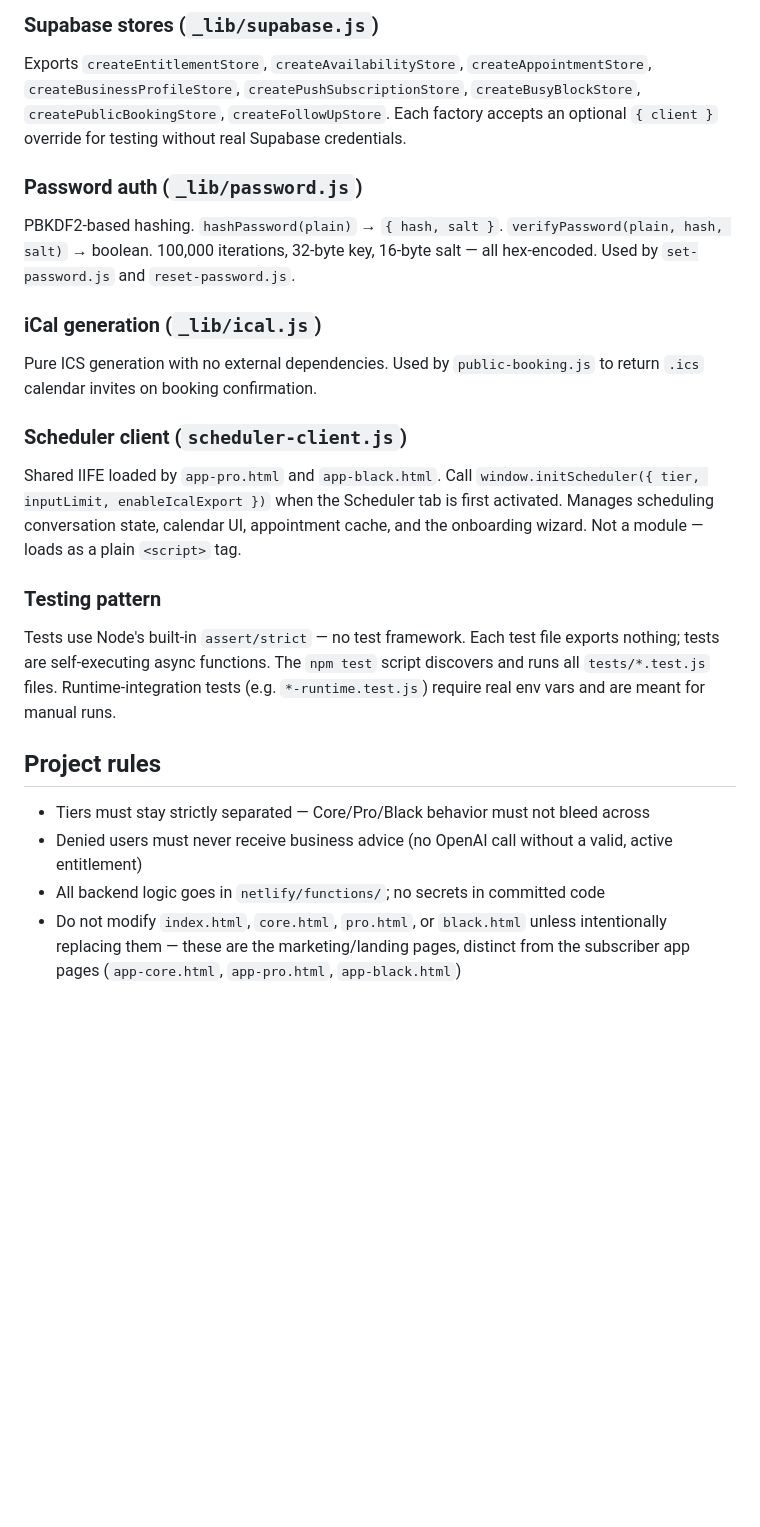
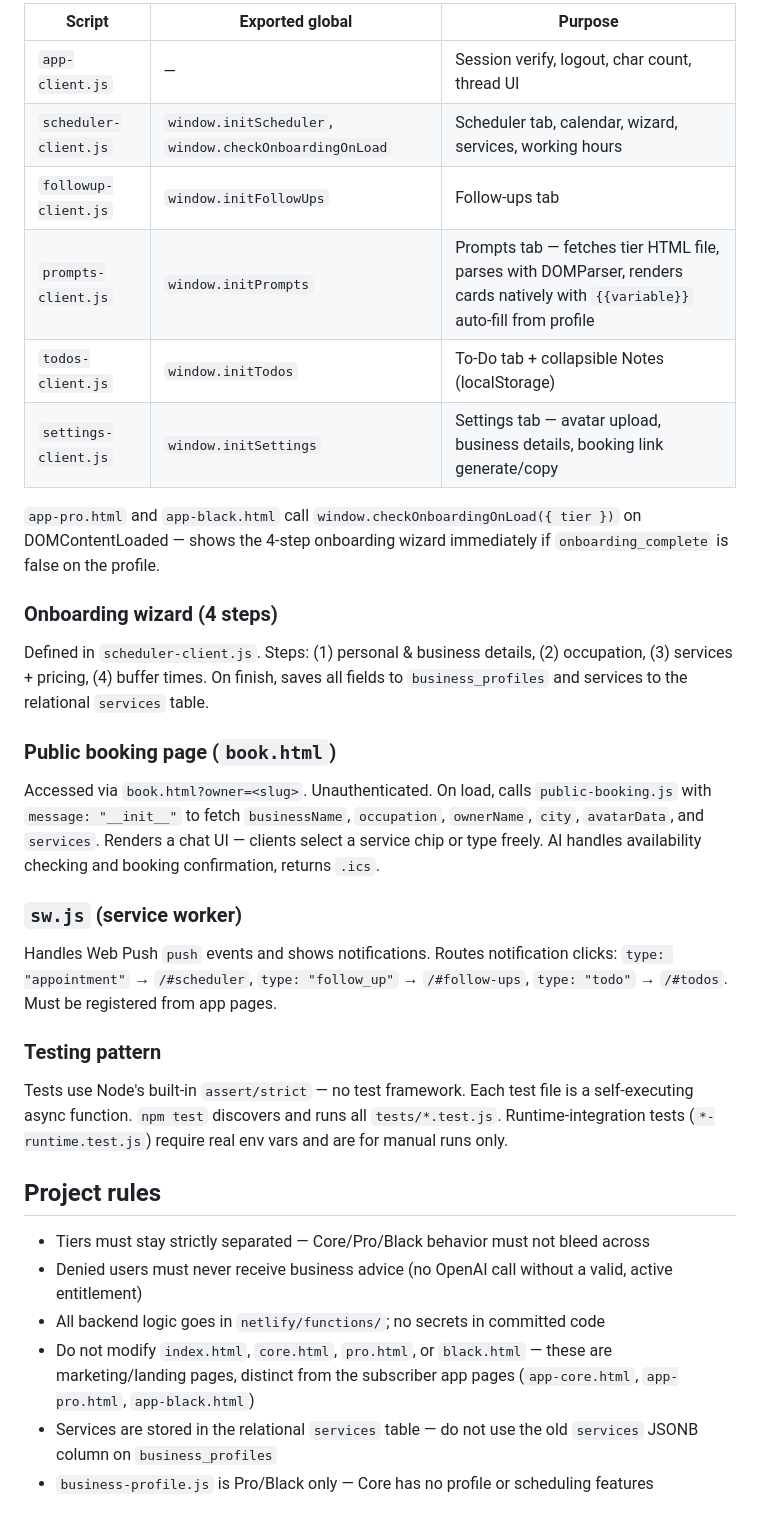
Before and after one commit to Text-Boss/textboss, a Markdown page: CLAUDE.md, the part around one of its changes. Drawn GitHub-style; blank space fills up the shorter version.

```diff
--- a/CLAUDE.md
+++ b/CLAUDE.md
@@ -113,21 +121,31 @@ Thread limits per tier (defined in `tier-policy.js`): Core = 10, Pro = 50, Black
 
-### Supabase stores (`_lib/supabase.js`)
-Exports `createEntitlementStore`, `createAvailabilityStore`, `createAppointmentStore`, `createBusinessProfileStore`, `createPushSubscriptionStore`, `createBusyBlockStore`, `createPublicBookingStore`, `createFollowUpStore`. Each factory accepts an optional `{ client }` override for testing without real Supabase credentials.
+| Script | Exported global | Purpose |
+|---|---|---|
+| `app-client.js` | — | Session verify, logout, char count, thread UI |
+| `scheduler-client.js` | `window.initScheduler`, `window.checkOnboardingOnLoad` | Scheduler tab, calendar, wizard, services, working hours |
+| `followup-client.js` | `window.initFollowUps` | Follow-ups tab |
+| `prompts-client.js` | `window.initPrompts` | Prompts tab — fetches tier HTML file, parses with DOMParser, renders cards natively with `{{variable}}` auto-fill from profile |
+| `todos-client.js` | `window.initTodos` | To-Do tab + collapsible Notes (localStorage) |
+| `settings-client.js` | `window.initSettings` | Settings tab — avatar upload, business details, booking link generate/copy |
 
-### Password auth (`_lib/password.js`)
-PBKDF2-based hashing. `hashPassword(plain)` → `{ hash, salt }`. `verifyPassword(plain, hash, salt)` → boolean. 100,000 iterations, 32-byte key, 16-byte salt — all hex-encoded. Used by `set-password.js` and `reset-password.js`.
+`app-pro.html` and `app-black.html` call `window.checkOnboardingOnLoad({ tier })` on DOMContentLoaded — shows the 4-step onboarding wizard immediately if `onboarding_complete` is false on the profile.
 
-### iCal generation (`_lib/ical.js`)
-Pure ICS generation with no external dependencies. Used by `public-booking.js` to return `.ics` calendar invites on booking confirmation.
+### Onboarding wizard (4 steps)
+Defined in `scheduler-client.js`. Steps: (1) personal & business details, (2) occupation, (3) services + pricing, (4) buffer times. On finish, saves all fields to `business_profiles` and services to the relational `services` table.
 
-### Scheduler client (`scheduler-client.js`)
-Shared IIFE loaded by `app-pro.html` and `app-black.html`. Call `window.initScheduler({ tier, inputLimit, enableIcalExport })` when the Scheduler tab is first activated. Manages scheduling conversation state, calendar UI, appointment cache, and the onboarding wizard. Not a module — loads as a plain `<script>` tag.
+### Public booking page (`book.html`)
+Accessed via `book.html?owner=<slug>`. Unauthenticated. On load, calls `public-booking.js` with `message: "__init__"` to fetch `businessName`, `occupation`, `ownerName`, `city`, `avatarData`, and `services`. Renders a chat UI — clients select a service chip or type freely. AI handles availability checking and booking confirmation, returns `.ics`.
+
+### `sw.js` (service worker)
+Handles Web Push `push` events and shows notifications. Routes notification clicks: `type: "appointment"` → `/#scheduler`, `type: "follow_up"` → `/#follow-ups`, `type: "todo"` → `/#todos`. Must be registered from app pages.
 
 ### Testing pattern
-Tests use Node's built-in `assert/strict` — no test framework. Each test file exports nothing; tests are self-executing async functions. The `npm test` script discovers and runs all `tests/*.test.js` files. Runtime-integration tests (e.g. `*-runtime.test.js`) require real env vars and are meant for manual runs.
+Tests use Node's built-in `assert/strict` — no test framework. Each test file is a self-executing async function. `npm test` discovers and runs all `tests/*.test.js`. Runtime-integration tests (`*-runtime.test.js`) require real env vars and are for manual runs only.
 
 ## Project rules
 - Tiers must stay strictly separated — Core/Pro/Black behavior must not bleed across
 - Denied users must never receive business advice (no OpenAI call without a valid, active entitlement)
 - All backend logic goes in `netlify/functions/`; no secrets in committed code
-- Do not modify `index.html`, `core.html`, `pro.html`, or `black.html` unless intentionally replacing them — these are the marketing/landing pages, distinct from the subscriber app pages (`app-core.html`, `app-pro.html`, `app-black.html`)
+- Do not modify `index.html`, `core.html`, `pro.html`, or `black.html` — these are marketing/landing pages, distinct from the subscriber app pages (`app-core.html`, `app-pro.html`, `app-black.html`)
+- Services are stored in the relational `services` table — do not use the old `services` JSONB column on `business_profiles`
+- `business-profile.js` is Pro/Black only — Core has no profile or scheduling features
```
Also changed, not shown: other parts of CLAUDE.md (+45 -37 lines).
